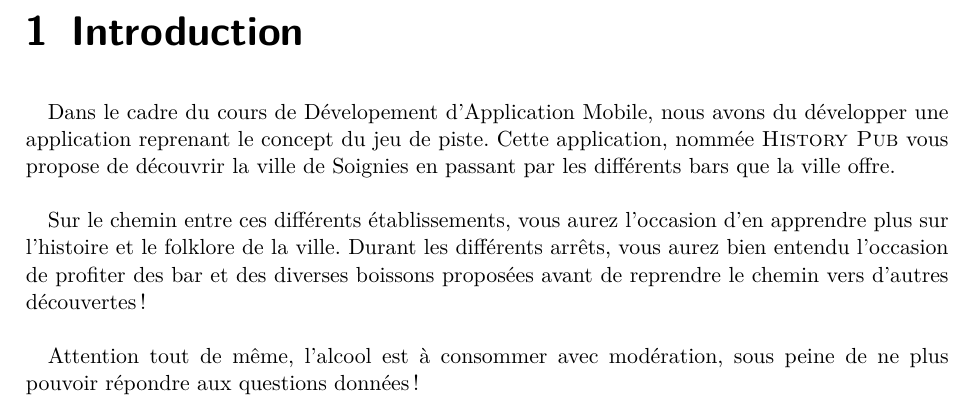
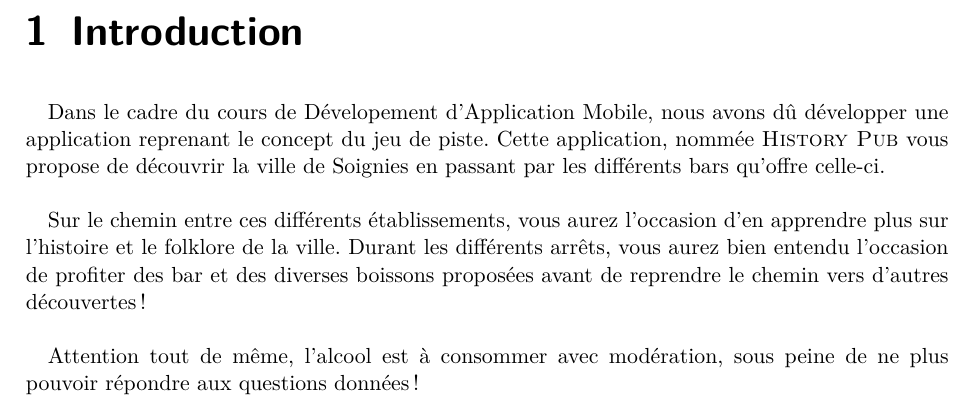
Before and after one commit to TotemaT/HistoryPub, a LaTeX document (rapport.tex): part of page 4 of 10, cut so that both start at the same text. Compiled offline with pdfLaTeX; an older LaTeX class or package is replaced by its successor.

Commit message:
correction typo

```diff
--- a/rapport.tex
+++ b/rapport.tex
@@ -70,7 +70,7 @@
 
     %%%%%%%% BEGIN CONTENT %%%%%%%%%%%%
     \chapter{Introduction}
-    Dans le cadre du cours de Dévelopement d'Application Mobile, nous avons du développer une application reprenant le concept du jeu de piste. Cette application, nommée \textsc{History Pub} vous propose de découvrir la ville de Soignies en passant par les différents bars que la ville offre.\\
+    Dans le cadre du cours de Dévelopement d'Application Mobile, nous avons dû développer une application reprenant le concept du jeu de piste. Cette application, nommée \textsc{History Pub} vous propose de découvrir la ville de Soignies en passant par les différents bars qu'offre celle-ci.\\
 
     Sur le chemin entre ces différents établissements, vous aurez l'occasion d'en apprendre plus sur l'histoire et le folklore de la ville. Durant les différents arrêts, vous aurez bien entendu l'occasion de profiter des bar et des diverses boissons proposées avant de reprendre le chemin vers d'autres découvertes!\\
 
```
